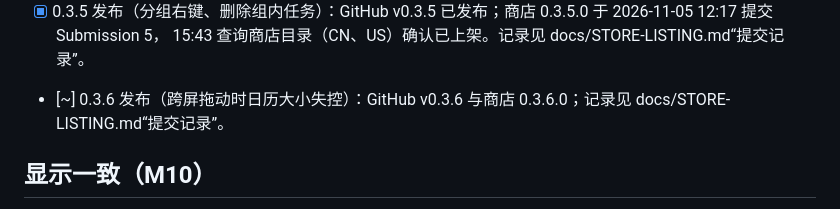
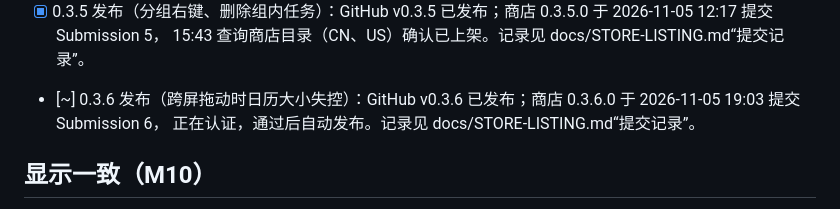
Before and after one commit to Lianzy-Baimiao/FluentCal, a Markdown page: TODO.md, the part around the change. Drawn GitHub-style.

```diff
--- a/TODO.md
+++ b/TODO.md
@@ -214,7 +214,8 @@
       08:35 查询商店目录（CN、US）确认已上架。记录见 docs/STORE-LISTING.md“提交记录”。
 - [x] 0.3.5 发布（分组右键、删除组内任务）：GitHub v0.3.5 已发布；商店 0.3.5.0 于 2026-11-05 12:17 提交 Submission 5，
       15:43 查询商店目录（CN、US）确认已上架。记录见 docs/STORE-LISTING.md“提交记录”。
-- [~] 0.3.6 发布（跨屏拖动时日历大小失控）：GitHub v0.3.6 与商店 0.3.6.0；记录见 docs/STORE-LISTING.md“提交记录”。
+- [~] 0.3.6 发布（跨屏拖动时日历大小失控）：GitHub v0.3.6 已发布；商店 0.3.6.0 于 2026-11-05 19:03 提交 Submission 6，
+      正在认证，通过后自动发布。记录见 docs/STORE-LISTING.md“提交记录”。
 
 ## 显示一致（M10）
 做法：scripts/parity.mjs 用 README 截图的示例数据和固定时刻，在 0.2 浏览器版里截图，同时写出场景文件和单独的壁纸；
```
Also changed, not shown: docs/STORE-LISTING.md (+6 -1 lines).
